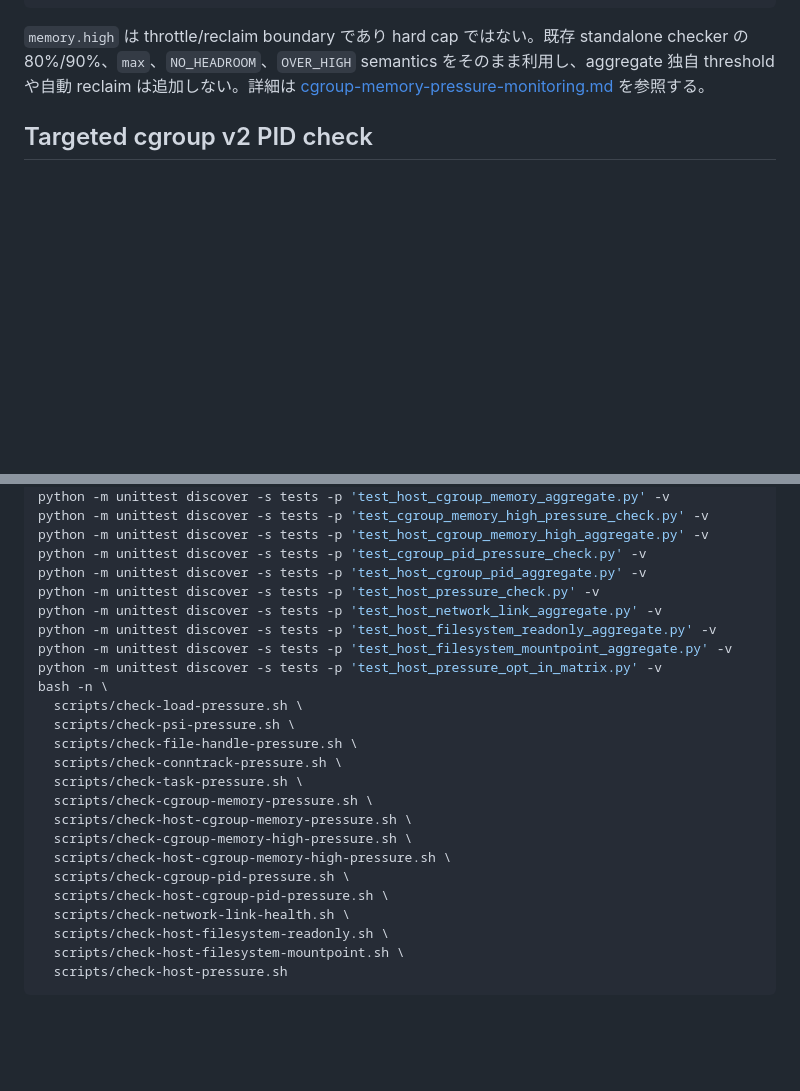
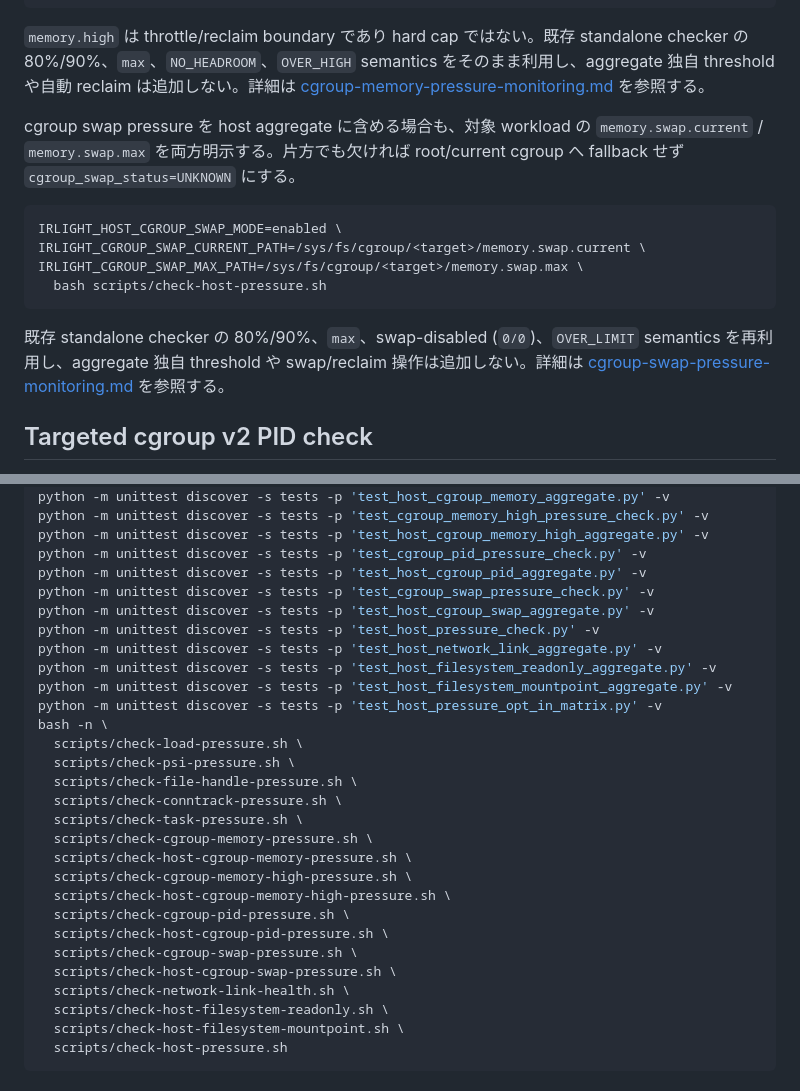
Before and after one commit to azumag/IRLight, a Markdown page: docs/operations/host-pressure-monitoring.md, 2 parts joined by grey strips. Rendered like a GitHub page; blank space fills up the shorter version.

Commit message:
Add cgroup swap to host pressure runbook

````diff
--- a/docs/operations/host-pressure-monitoring.md
+++ b/docs/operations/host-pressure-monitoring.md
@@ -103,6 +104,17 @@ IRLIGHT_CGROUP_MEMORY_HIGH_PATH=/sys/fs/cgroup/<target>/memory.high \
 ```
 
 `memory.high` は throttle/reclaim boundary であり hard cap ではない。既存 standalone checker の 80%/90%、`max`、`NO_HEADROOM`、`OVER_HIGH` semantics をそのまま利用し、aggregate 独自 threshold や自動 reclaim は追加しない。詳細は [cgroup-memory-pressure-monitoring.md](cgroup-memory-pressure-monitoring.md) を参照する。
+
+cgroup swap pressure を host aggregate に含める場合も、対象 workload の `memory.swap.current` / `memory.swap.max` を両方明示する。片方でも欠ければ root/current cgroup へ fallback せず `cgroup_swap_status=UNKNOWN` にする。
+
+```bash
+IRLIGHT_HOST_CGROUP_SWAP_MODE=enabled \
+IRLIGHT_CGROUP_SWAP_CURRENT_PATH=/sys/fs/cgroup/<target>/memory.swap.current \
+IRLIGHT_CGROUP_SWAP_MAX_PATH=/sys/fs/cgroup/<target>/memory.swap.max \
+  bash scripts/check-host-pressure.sh
+```
+
+既存 standalone checker の 80%/90%、`max`、swap-disabled (`0/0`)、`OVER_LIMIT` semantics を再利用し、aggregate 独自 threshold や swap/reclaim 操作は追加しない。詳細は [cgroup-swap-pressure-monitoring.md](cgroup-swap-pressure-monitoring.md) を参照する。
 
 ## Targeted cgroup v2 PID check
 
@@ -177,6 +189,8 @@ python -m unittest discover -s tests -p 'test_cgroup_memory_high_pressure_check.
 python -m unittest discover -s tests -p 'test_host_cgroup_memory_high_aggregate.py' -v
 python -m unittest discover -s tests -p 'test_cgroup_pid_pressure_check.py' -v
 python -m unittest discover -s tests -p 'test_host_cgroup_pid_aggregate.py' -v
+python -m unittest discover -s tests -p 'test_cgroup_swap_pressure_check.py' -v
+python -m unittest discover -s tests -p 'test_host_cgroup_swap_aggregate.py' -v
 python -m unittest discover -s tests -p 'test_host_pressure_check.py' -v
 python -m unittest discover -s tests -p 'test_host_network_link_aggregate.py' -v
 python -m unittest discover -s tests -p 'test_host_filesystem_readonly_aggregate.py' -v
@@ -194,6 +208,8 @@ bash -n \
   scripts/check-host-cgroup-memory-high-pressure.sh \
   scripts/check-cgroup-pid-pressure.sh \
   scripts/check-host-cgroup-pid-pressure.sh \
+  scripts/check-cgroup-swap-pressure.sh \
+  scripts/check-host-cgroup-swap-pressure.sh \
   scripts/check-network-link-health.sh \
   scripts/check-host-filesystem-readonly.sh \
   scripts/check-host-filesystem-mountpoint.sh \
````
Also changed, not shown: other parts of docs/operations/host-pressure-monitoring.md (+1 -0 lines).
